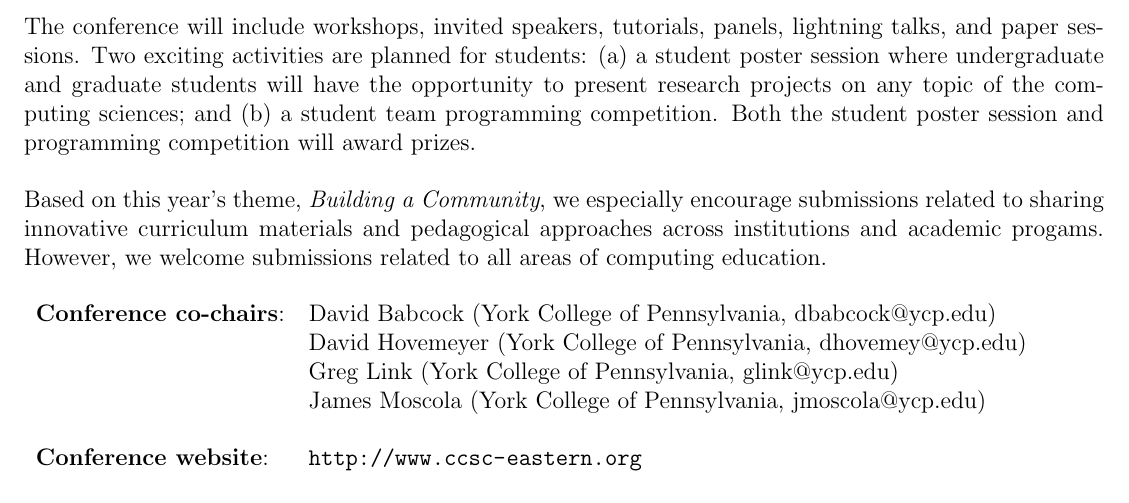
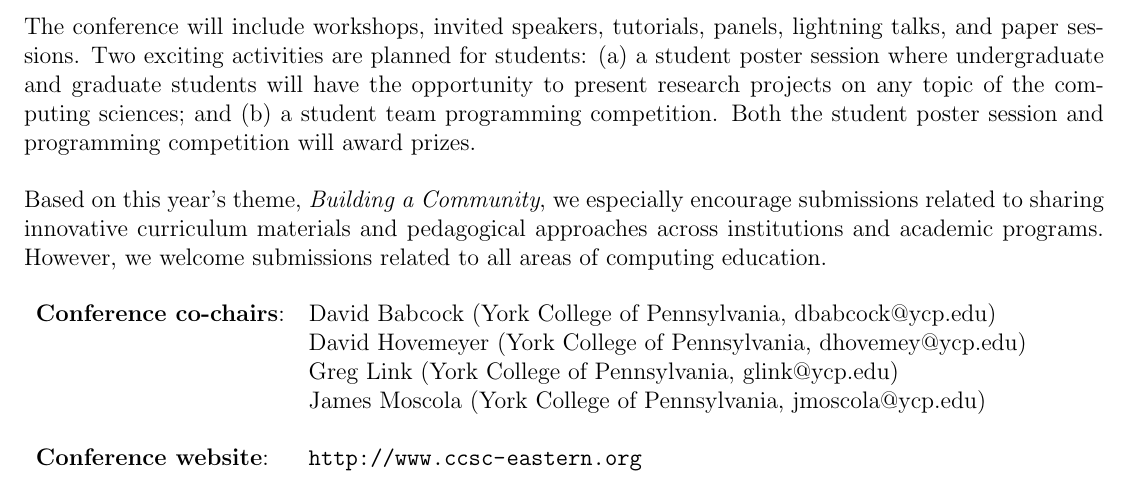
Before and after one commit to daveho/ccsce2014-cfp, a LaTeX document (cfp.tex): part of the page, cut so that both start at the same text. Compiled offline with pdfLaTeX.

Commit message:
fix typo

```diff
--- a/cfp.tex
+++ b/cfp.tex
@@ -66,7 +66,7 @@
 Based on this year's theme, {\it Building a Community}, we especially
 encourage submissions related to sharing innovative curriculum
 materials and pedagogical approaches across institutions and academic
-progams.  However, we welcome submissions related to all areas of
+programs.  However, we welcome submissions related to all areas of
 computing education.
 
 \begin{tabular}{ll}
```
